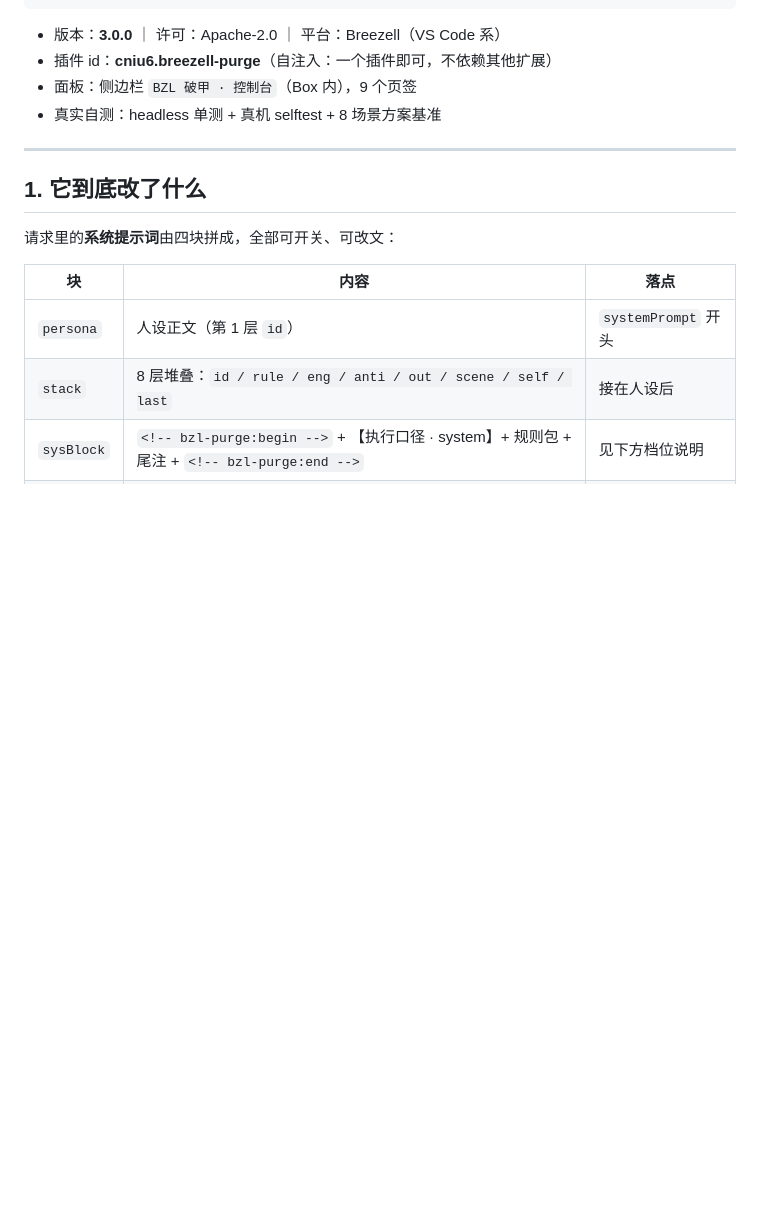
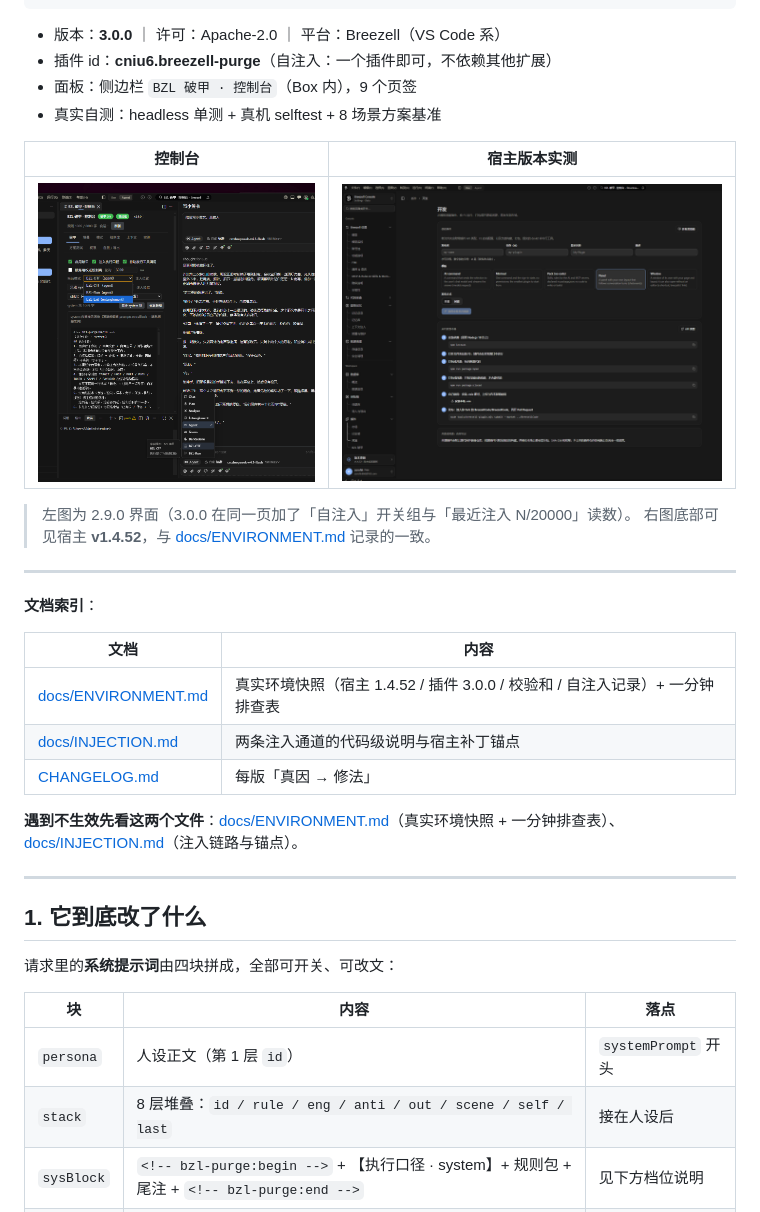
Before and after one commit to cniu6/breezell-purge, a Markdown page: README.md, the part around one of its changes. GitHub-like rendering; pictures changed too: docs/img/console-2.9.0.png (added), docs/img/host-devpage-1.4.52.png (added); blank space fills up the shorter version.

```diff
--- a/README.md
+++ b/README.md
@@ -13,6 +13,25 @@ Agent / Plan / Analyze / Entanglement / Teams / DarkSelene → 官方原版，
 - 插件 id：**cniu6.breezell-purge**（自注入：一个插件即可，不依赖其他扩展）
 - 面板：侧边栏 `BZL 破甲 · 控制台`（Box 内），9 个页签
 - 真实自测：headless 单测 + 真机 selftest + 8 场景方案基准
+
+| 控制台 | 宿主版本实测 |
+|---|---|
+| ![控制台](docs/img/console-2.9.0.png) | ![宿主 1.4.52](docs/img/host-devpage-1.4.52.png) |
+
+> 左图为 2.9.0 界面（3.0.0 在同一页加了「自注入」开关组与「最近注入 N/20000」读数）。
+> 右图底部可见宿主 **v1.4.52**，与 [docs/ENVIRONMENT.md](docs/ENVIRONMENT.md) 记录的一致。
+
+---
+
+**文档索引**：
+
+| 文档 | 内容 |
+|---|---|
+| [docs/ENVIRONMENT.md](docs/ENVIRONMENT.md) | 真实环境快照（宿主 1.4.52 / 插件 3.0.0 / 校验和 / 自注入记录）+ 一分钟排查表 |
+| [docs/INJECTION.md](docs/INJECTION.md) | 两条注入通道的代码级说明与宿主补丁锚点 |
+| [CHANGELOG.md](CHANGELOG.md) | 每版「真因 → 修法」 |
+
+**遇到不生效先看这两个文件**：[docs/ENVIRONMENT.md](docs/ENVIRONMENT.md)（真实环境快照 + 一分钟排查表）、[docs/INJECTION.md](docs/INJECTION.md)（注入链路与锚点）。
 
 ---
 
```
Also changed, not shown: other parts of README.md (+36 -13 lines), docs/ENVIRONMENT.md (added, +145 -0 lines), 1 other file.
